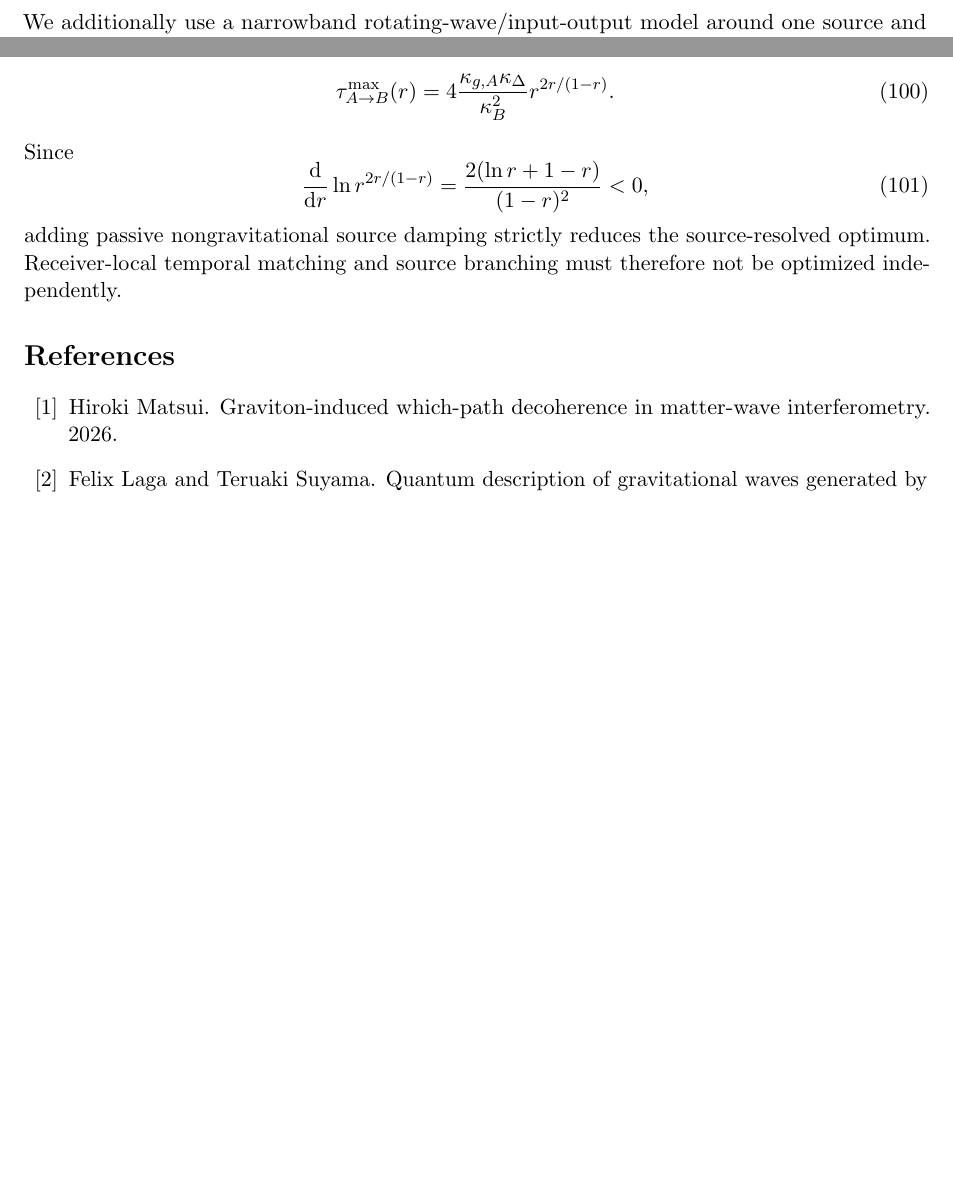
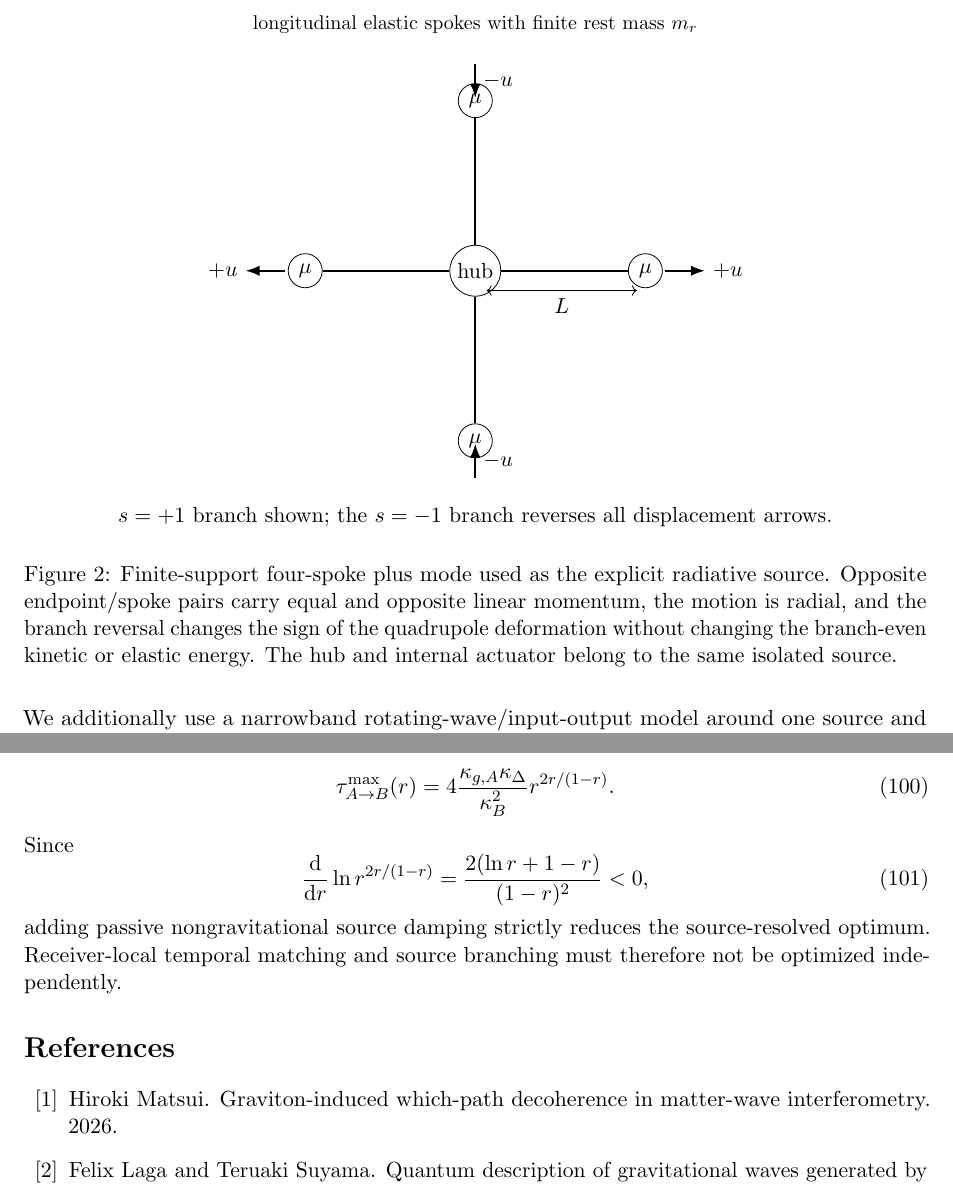
Before and after one commit to Kajin-0/gedanken, a LaTeX paper (experiments/01-causal-quantum-branch-information/manuscript_v7/main.tex): two parts of pages 3 and 17 of 18, joined at a grey line, cut at the place of the change, the shorter picture padded with empty space. Compiled offline with pdfLaTeX.

Commit message:
Include four-spoke source figure in V7 manuscript

```diff
--- a/experiments/01-causal-quantum-branch-information/manuscript_v7/main.tex
+++ b/experiments/01-causal-quantum-branch-information/manuscript_v7/main.tex
@@ -42,6 +42,7 @@ Receiver and source Gaussian noise define a memory quantum excess $\Delta_{\rm m
 \end{abstract}
 
 \input{sections/01_introduction}
+\input{figures/source_geometry}
 \input{sections/02_source_encoding}
 \input{sections/03_virtual_link}
 \input{sections/04_noise_negativity}
```
